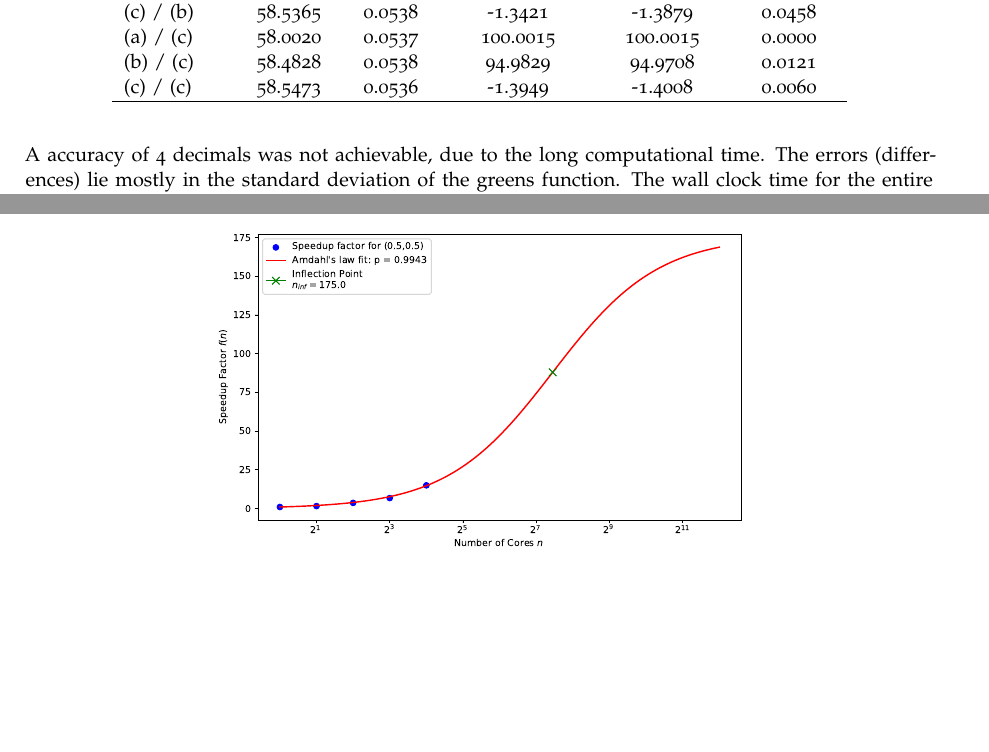
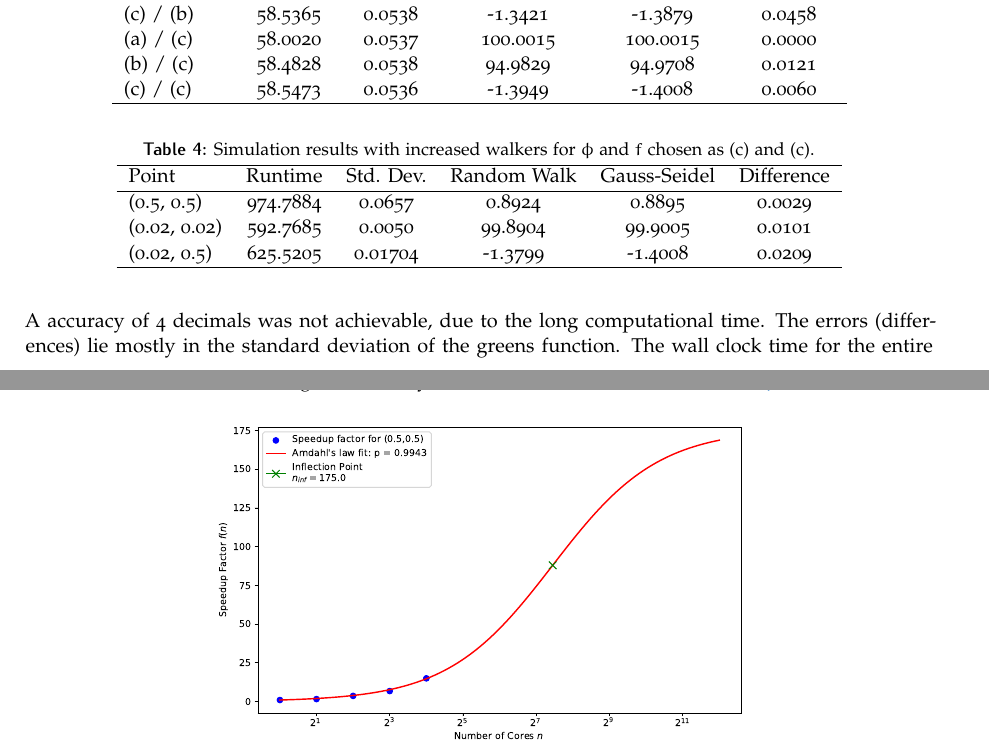
Before and after one commit to joern16/advanced-computational-physics, a LaTeX problem sheet (assignment-3/report-3/report-3.tex): two parts of pages 2 and 3 of 4, joined at a grey line, cut so that both start at the same text, the shorter picture padded with empty space. Compiled offline with pdfLaTeX.

Commit message:
added higher precision results to report

```diff
--- a/assignment-3/report-3/report-3.tex
+++ b/assignment-3/report-3/report-3.tex
@@ -136,12 +136,23 @@
 \hline
 \end{tabular}
 \end{table}
+
+\begin{table}[h!]
+\centering
+\caption{Simulation results with increased walkers for $\phi$ and $f$ chosen as (c) and (c).}
+\label{tab:res4}
+\begin{tabular}{lccccc}
+\hline
+Point & Runtime & Std. Dev. & Random Walk  & Gauss-Seidel & Difference \\
+\hline
+(0.5, 0.5) & 974.7884 & 0.0657 & 0.8924 & 0.8895 & 0.0029 \\
+(0.02, 0.02) & 592.7685 & 0.0050 & 99.8904 & 99.9005 & 0.0101 \\
+(0.02, 0.5) & 625.5205 & 0.01704 & -1.3799 & -1.4008 & 0.0209 \\
+\hline
+\end{tabular}
+\end{table}
 \newpage
 \noindent
 A accuracy of 4 decimals was not achievable, due to the long computational time.
 The errors (differences) lie mostly in the standard deviation of the greens function.
 The wall clock time for the entire program, yielding all above results, was $3247.5$ seconds, which is about $54$ minutes.
-\\\\
-Three main alterations to the naive implementations were made.
-\begin{enumerate}
-  \item Instead of working with $f$\,, the algorithm uses $h^2 f$\,. This causes the \textit{Greens} function to
```
Also changed, not shown: assignment-3/report-3/report-3.pdf, assignment-3/report-3/report-3.tex (21 more changed lines).
